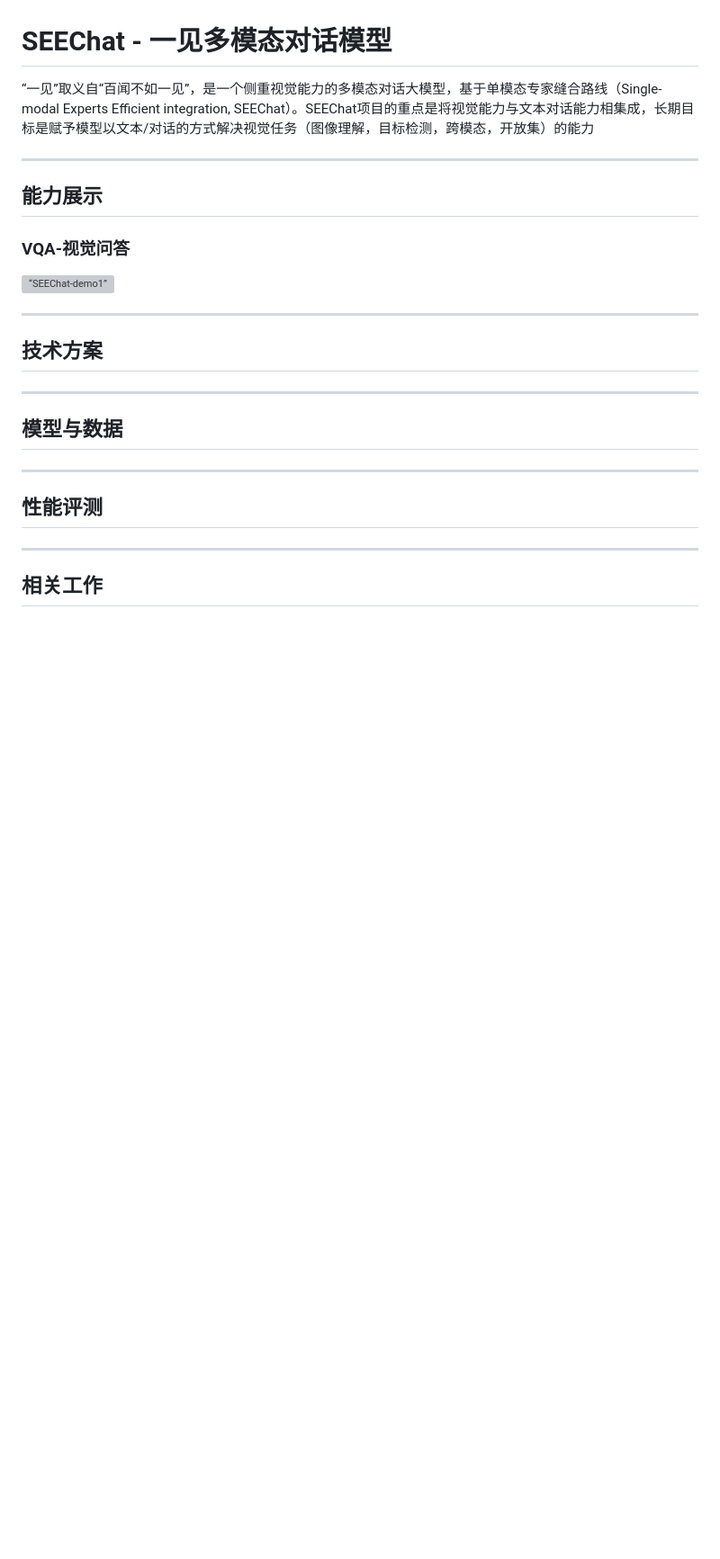
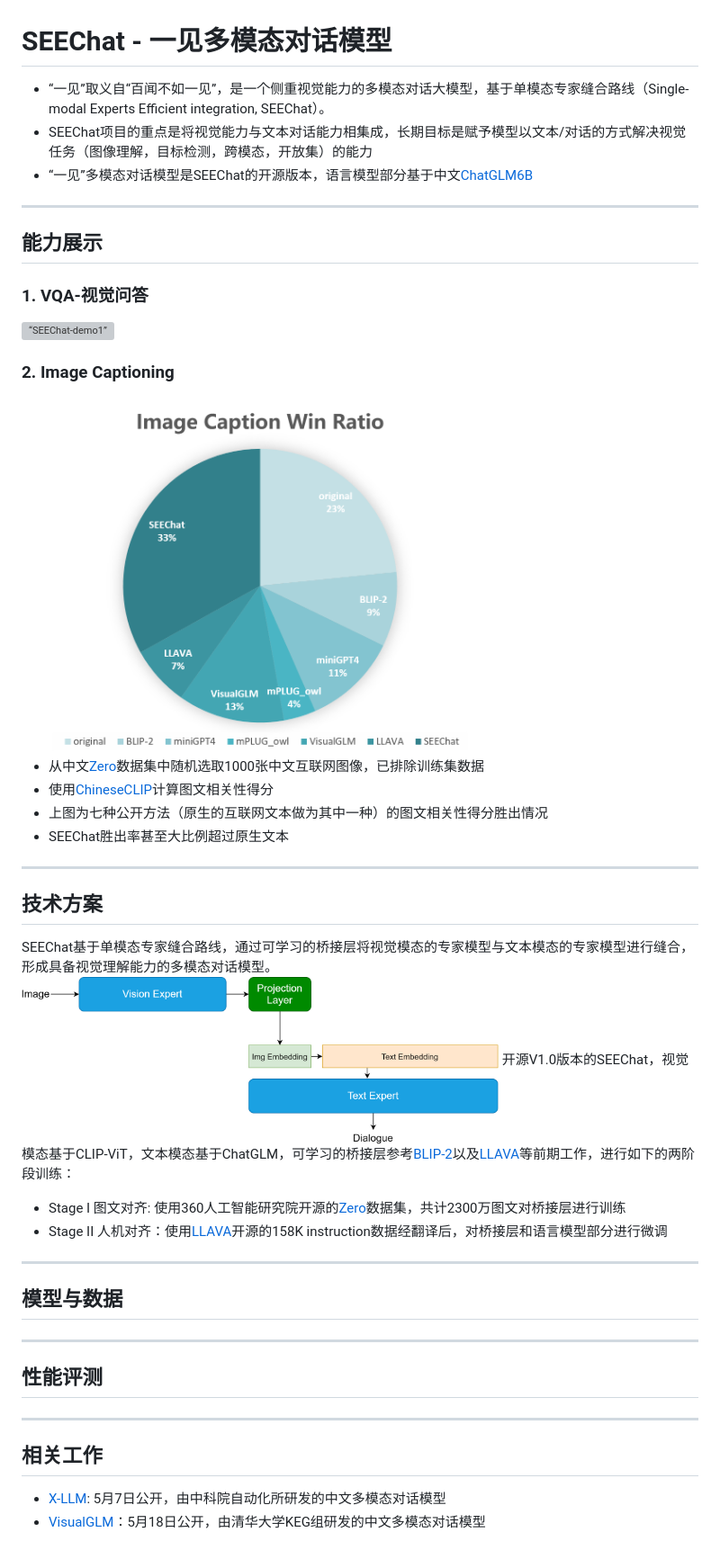
Before and after one commit to 360CVGroup/SEEChat, a Markdown page: README.md, the part around the change. Shown at 90% size. Rendered like a GitHub page; pictures changed too: doc/img/MLLM model structure.png (added), doc/img/captionwinrate.png (added); blank space fills up the shorter version; grey boxes are pictures that could not be loaded.

Commit message:
improve documentation

```diff
--- a/README.md
+++ b/README.md
@@ -1,14 +1,27 @@
 # SEEChat - 一见多模态对话模型
-“一见”取义自“百闻不如一见”，是一个侧重视觉能力的多模态对话大模型，基于单模态专家缝合路线（Single-modal Experts Efficient integration, SEEChat）。SEEChat项目的重点是将视觉能力与文本对话能力相集成，长期目标是赋予模型以文本/对话的方式解决视觉任务（图像理解，目标检测，跨模态，开放集）的能力
-
+* “一见”取义自“百闻不如一见”，是一个侧重视觉能力的多模态对话大模型，基于单模态专家缝合路线（Single-modal Experts Efficient integration, SEEChat）。
+* SEEChat项目的重点是将视觉能力与文本对话能力相集成，长期目标是赋予模型以文本/对话的方式解决视觉任务（图像理解，目标检测，跨模态，开放集）的能力
+* “一见”多模态对话模型是SEEChat的开源版本，语言模型部分基于中文[ChatGLM6B](https://github.com/THUDM/ChatGLM-6B)
 ---
 ## 能力展示
-### VQA-视觉问答
+### 1. VQA-视觉问答
 <img src="doc/img/SEEChat-demo1.png" alt= “SEEChat-demo1” width="800" height="440">
+
+### 2. Image Captioning
+<img src="doc/img/captionwinrate.png" alt= “caption-win-rate” width="530" height="400">
+
+* 从中文[Zero](https://zero.so.com)数据集中随机选取1000张中文互联网图像，已排除训练集数据
+* 使用[ChineseCLIP](https://github.com/OFA-Sys/Chinese-CLIP)计算图文相关性得分
+* 上图为七种公开方法（原生的互联网文本做为其中一种）的图文相关性得分胜出情况
+* SEEChat胜出率甚至大比例超过原生文本
 
 ---
 ## 技术方案
-
+SEEChat基于单模态专家缝合路线，通过可学习的桥接层将视觉模态的专家模型与文本模态的专家模型进行缝合，形成具备视觉理解能力的多模态对话模型。
+<img src="doc/img/MLLM model structure.png" alt= “MLLMmodel” width="530" height="400">
+开源V1.0版本的SEEChat，视觉模态基于CLIP-ViT，文本模态基于ChatGLM，可学习的桥接层参考[BLIP-2](https://arxiv.org/abs/2301.12597)以及[LLAVA](https://llava-vl.github.io/)等前期工作，进行如下的两阶段训练：
+* Stage I 图文对齐: 使用360人工智能研究院开源的[Zero](https://zero.so.com)数据集，共计2300万图文对桥接层进行训练
+* Stage II 人机对齐：使用[LLAVA](https://llava-vl.github.io/)开源的158K instruction数据经翻译后，对桥接层和语言模型部分进行微调
 ---
 ## 模型与数据
 
@@ -17,3 +30,5 @@
 
 ---
 ## 相关工作
+* [X-LLM](https://x-llm.github.io/): 5月7日公开，由中科院自动化所研发的中文多模态对话模型
+* [VisualGLM](https://github.com/THUDM/VisualGLM-6B)：5月18日公开，由清华大学KEG组研发的中文多模态对话模型
```
